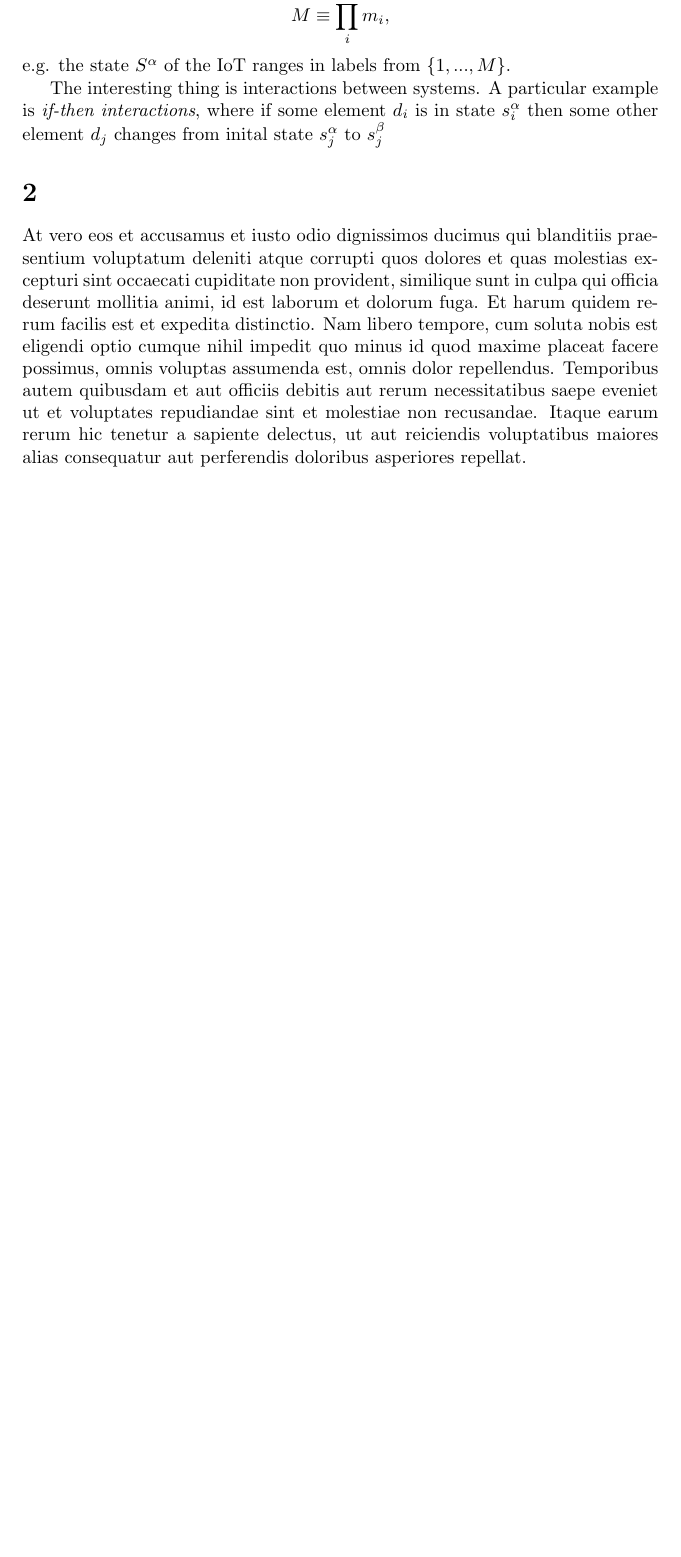
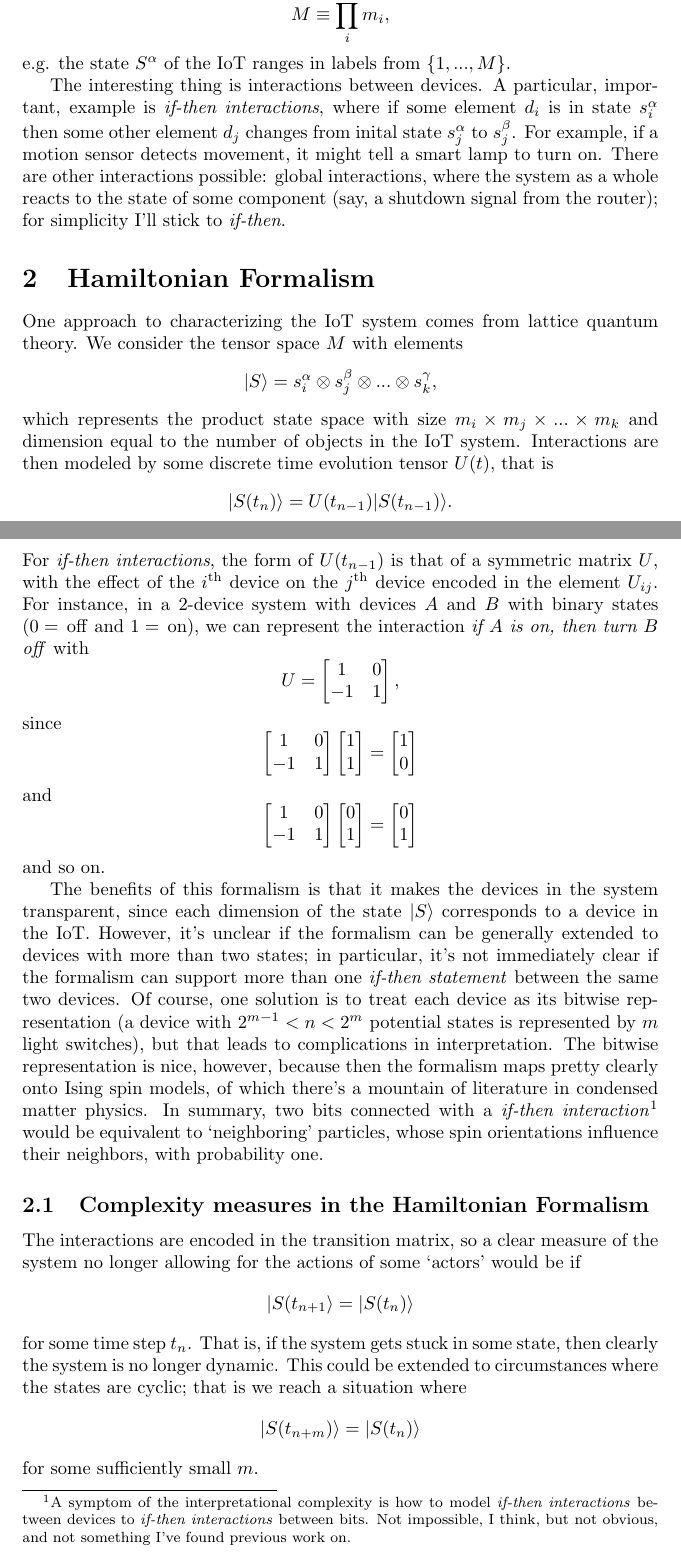
Before and after one commit to bfollinprm/IoT, a LaTeX document (text/graph_theory_summary/summary.tex): part of the page before the commit and two parts of pages 1 and 2 of 3 after it, the two joined at a grey line, cut so that both start at the same text, the shorter picture padded with empty space. Compiled offline with pdfLaTeX.

Commit message:
final summary draft

```diff
--- a/text/graph_theory_summary/summary.tex
+++ b/text/graph_theory_summary/summary.tex
@@ -19,17 +20,67 @@ M \equiv \prod_i m_i,
 \ee
 e.g. the state $S^\alpha$ of the IoT ranges in labels from $\left\{1, ..., M\right\}$.
 
-The interesting thing is interactions between systems. A particular example is \textit{if-then interactions}, where if some element $d_i$ is in state $s^\alpha_i$ then some other element $d_j$ changes from inital state $s^\alpha_j$ to $s^\beta_j$
+The interesting thing is interactions between devices. A particular, important, example is \textit{if-then interactions}, where if some element $d_i$ is in state $s^\alpha_i$ then some other element $d_j$ changes from inital state $s^\alpha_j$ to $s^\beta_j$. For example, if a motion sensor detects movement, it might tell a smart lamp to turn on. There are other interactions possible: global interactions, where the system as a whole reacts to the state of some component (say, a shutdown signal from the router); for simplicity I'll stick to \textit{if-then}.
 
-\section{} % It can also take an argument
-At vero eos et accusamus et iusto odio dignissimos ducimus qui blanditiis
-praesentium voluptatum deleniti atque corrupti quos dolores et quas
-molestias excepturi sint occaecati cupiditate non provident, similique sunt in
-culpa qui officia deserunt mollitia animi, id est laborum et dolorum fuga. Et
-harum quidem rerum facilis est et expedita distinctio. Nam libero tempore, cum
-soluta nobis est eligendi optio cumque nihil impedit quo minus id quod maxime
-placeat facere possimus, omnis voluptas assumenda est, omnis dolor repellendus.
- Temporibus autem quibusdam et aut officiis debitis aut rerum necessitatibus
-saepe eveniet ut et voluptates repudiandae sint et molestiae non recusandae.
-Itaque earum rerum hic tenetur a sapiente delectus, ut aut reiciendis
-voluptatibus maiores alias consequatur aut perferendis doloribus asperiores repellat.
+\section{Hamiltonian Formalism} % It can also take an argument
+One approach to characterizing the IoT system comes from lattice quantum theory. We consider the tensor space $M$ with elements
+\be
+|S\rangle = s^\alpha_i \otimes s^{\beta}_j \otimes ... \otimes s^{\gamma}_k,
+\ee
+which represents the product state space with size $m_i \times m_j \times ... \times m_k$ and dimension equal to the number of objects in the IoT system. Interactions are then modeled by some discrete time evolution tensor $U(t)$, that is
+\be
+|S(t_n)\rangle = U(t_{n-1})|S(t_{n-1})\rangle.
+\ee
+For \textit{if-then interactions}, the form of $U(t_{n-1})$ is that of a symmetric matrix $U$, with the effect of the $i^{\rm th}$ device on the $j^{\rm th}$ device encoded in the element $U_{ij}$. For instance, in a 2-device system with devices $A$ and $B$ with binary states ($0 = {\rm \, off}$ and $1 = {\rm \, on}$), we can represent the interaction \textit{if $A$ is on, then turn $B$ off} with
+\be
+U =
+\begin{bmatrix}
+1 & 0 \\
+-1 & 1
+\end{bmatrix},
+\ee
+since
+\be
+\begin{bmatrix}
+1 & 0 \\
+-1 & 1
+\end{bmatrix}
+\begin{bmatrix}
+1\\
+1
+\end{bmatrix}
+=
+\begin{bmatrix}
+1\\
+0
+\end{bmatrix}
+\ee
+and
+\be
+\begin{bmatrix}
+1 & 0 \\
+-1 & 1
+\end{bmatrix}
+\begin{bmatrix}
+0\\
+1
+\end{bmatrix}
+=
+\begin{bmatrix}
+0\\
+1
+\end{bmatrix}
+\ee
+and so on.
+
+The benefits of this formalism is that it makes the devices in the system transparent, since each dimension of the state $|S\rangle$ corresponds to a device in the IoT. However, it's unclear if the formalism can be generally extended to devices with more than two states; in particular, it's not immediately clear if the formalism can support more than one \textit{if-then statement} between the same two devices. Of course, one solution is to treat each device as its bitwise representation (a device with $2^{m-1} < n < 2^m$ potential states is represented by $m$ light switches), but that leads to complications in interpretation. The bitwise representation is nice, however, because then the formalism maps pretty clearly onto Ising spin models, of which there's a mountain of literature in condensed matter physics. In summary, two bits connected with a \textit{if-then interaction}\footnote{A symptom of the interpretational complexity is how to model \textit{if-then interactions} between devices to \textit{if-then interactions} between bits. Not impossible, I think, but not obvious, and not something I've found previous work on.} would be equivalent to `neighboring' particles, whose spin orientations influence their neighbors, with probability one.
+\subsection{Complexity measures in the Hamiltonian Formalism}
+The interactions are encoded in the transition matrix, so a clear measure of the system no longer allowing for the actions of some `actors' would be if
+\be
+|S(t_{n+1}\rangle = |S(t_n)\rangle
+\ee
+for some time step $t_n$. That is, if the system gets stuck in some state, then clearly the system is no longer dynamic. This could be extended to circumstances where the states are cyclic; that is we reach a situation where
+\be
+|S(t_{n+m})\rangle = |S(t_n)\rangle
+\ee
+for some sufficiently small $m$.
```
Also changed, not shown: text/graph_theory_summary/summary.pdf, text/graph_theory_summary/summary.tex (14 more changed lines).
